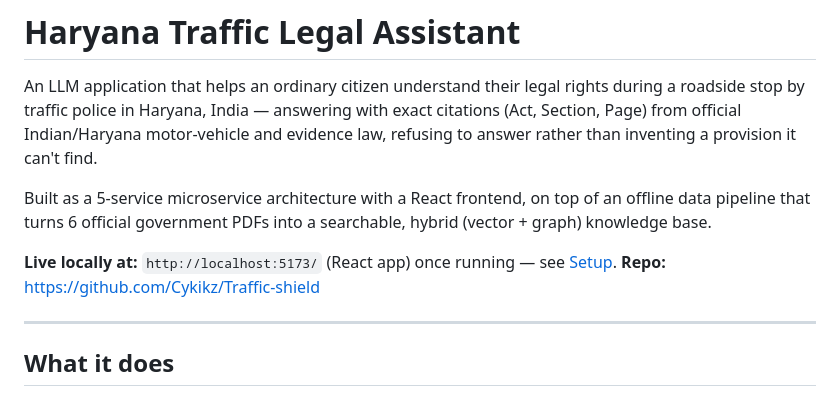
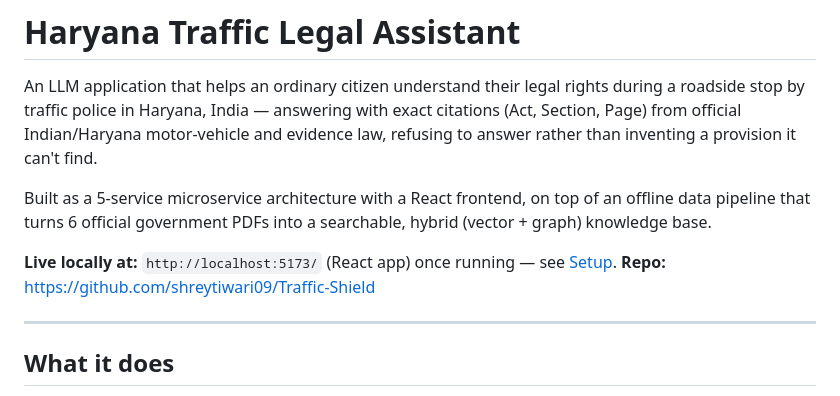
Before and after one commit to shreytiwari09/Traffic-Shield, a Markdown page: README.md, the part around the change. Drawn GitHub-style.

```diff
--- a/README.md
+++ b/README.md
@@ -9,7 +9,7 @@ Built as a 5-service microservice architecture with a React frontend, on top of
 that turns 6 official government PDFs into a searchable, hybrid (vector + graph) knowledge base.
 
 **Live locally at:** `http://localhost:5173/` (React app) once running — see [Setup](#one-time-setup).
-**Repo:** https://github.com/Cykikz/Traffic-shield
+**Repo:** https://github.com/shreytiwari09/Traffic-Shield
 
 ---
 
```
Also changed, not shown: GUARDRAILS.md (+13 -13 lines).
